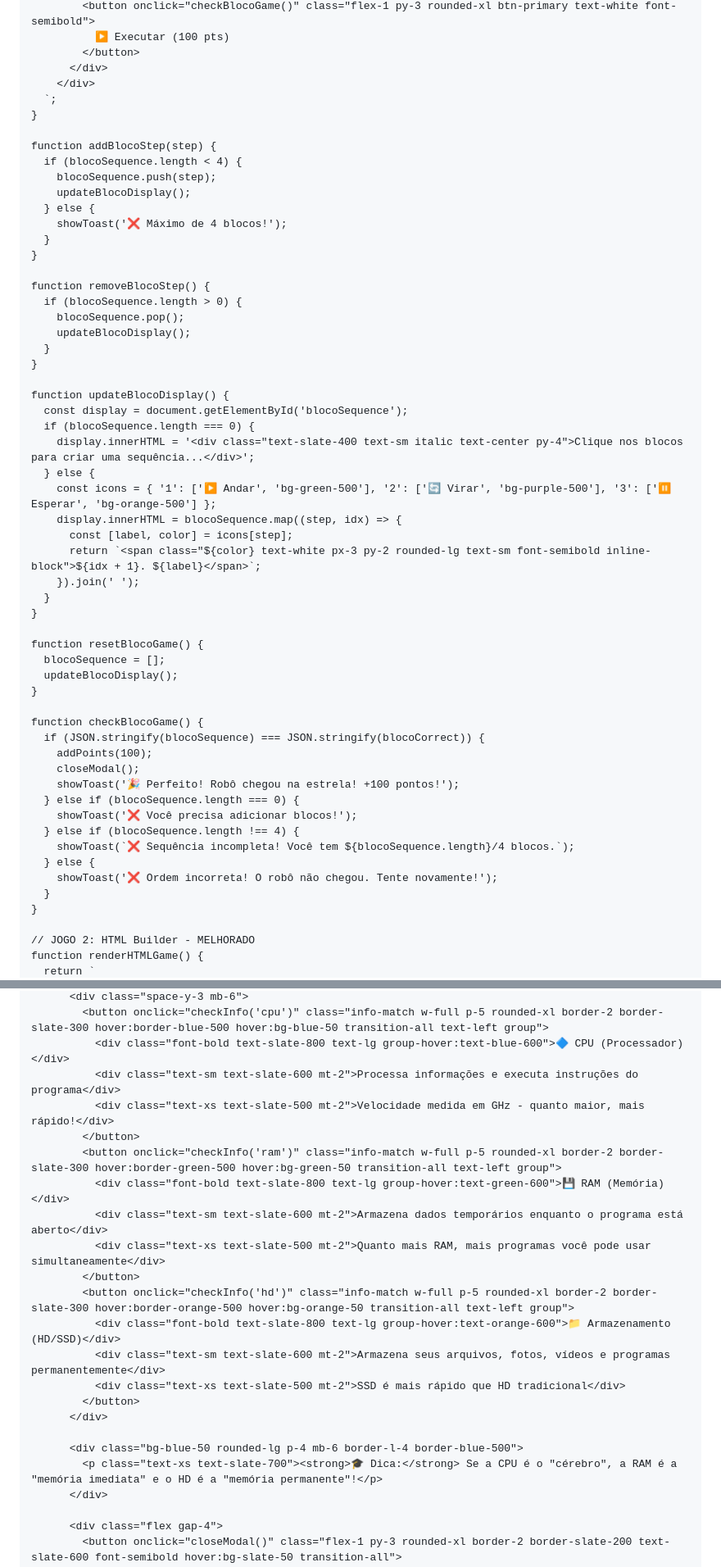
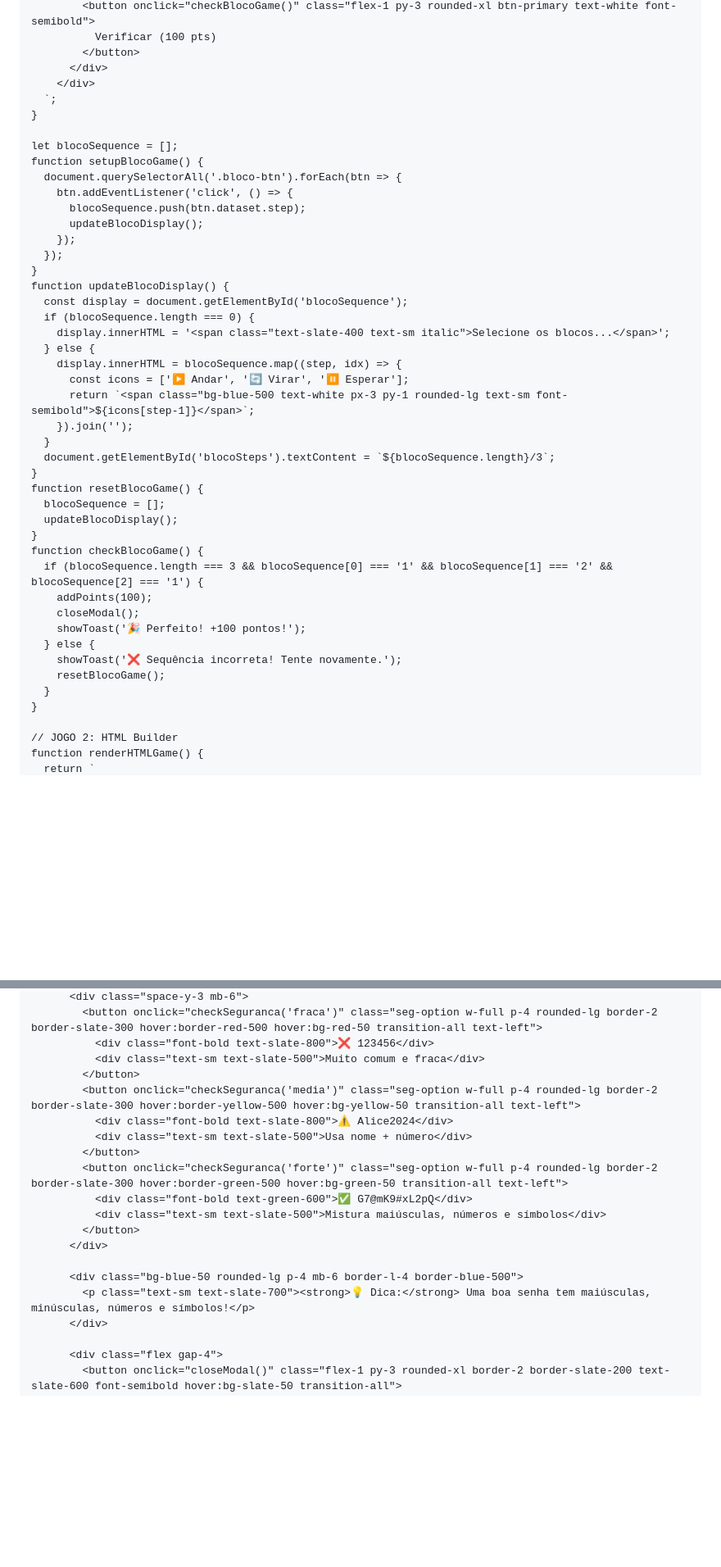
Before and after one commit to miguelalvesrocha7-dotcom/apresenta-o-informatica, a Markdown page: README.md, 2 parts joined by grey strips. Shown at 82% size. Drawn GitHub-style; blank space fills up the shorter version.

```diff
--- a/README.md
+++ b/README.md
@@ -880,59 +1043,47 @@
             <button onclick="checkBlocoGame()" class="flex-1 py-3 rounded-xl btn-primary text-white font-semibold">
-              ▶️ Executar (100 pts)
+              Verificar (100 pts)
             </button>
           </div>
         </div>
       `;
     }
 
-    function addBlocoStep(step) {
-      if (blocoSequence.length < 4) {
-        blocoSequence.push(step);
-        updateBlocoDisplay();
-      } else {
-        showToast('❌ Máximo de 4 blocos!');
-      }
+    let blocoSequence = [];
+    function setupBlocoGame() {
+      document.querySelectorAll('.bloco-btn').forEach(btn => {
+        btn.addEventListener('click', () => {
+          blocoSequence.push(btn.dataset.step);
+          updateBlocoDisplay();
+        });
+      });
     }
-
-    function removeBlocoStep() {
-      if (blocoSequence.length > 0) {
-        blocoSequence.pop();
-        updateBlocoDisplay();
-      }
-    }
-
     function updateBlocoDisplay() {
       const display = document.getElementById('blocoSequence');
       if (blocoSequence.length === 0) {
-        display.innerHTML = '<div class="text-slate-400 text-sm italic text-center py-4">Clique nos blocos para criar uma sequência...</div>';
+        display.innerHTML = '<span class="text-slate-400 text-sm italic">Selecione os blocos...</span>';
       } else {
-        const icons = { '1': ['▶️ Andar', 'bg-green-500'], '2': ['🔄 Virar', 'bg-purple-500'], '3': ['⏸️ Esperar', 'bg-orange-500'] };
         display.innerHTML = blocoSequence.map((step, idx) => {
-          const [label, color] = icons[step];
-          return `<span class="${color} text-white px-3 py-2 rounded-lg text-sm font-semibold inline-block">${idx + 1}. ${label}</span>`;
-        }).join(' ');
+          const icons = ['▶️ Andar', '🔄 Virar', '⏸️ Esperar'];
+          return `<span class="bg-blue-500 text-white px-3 py-1 rounded-lg text-sm font-semibold">${icons[step-1]}</span>`;
+        }).join('');
       }
+      document.getElementById('blocoSteps').textContent = `${blocoSequence.length}/3`;
     }
-
     function resetBlocoGame() {
       blocoSequence = [];
       updateBlocoDisplay();
     }
-
     function checkBlocoGame() {
-      if (JSON.stringify(blocoSequence) === JSON.stringify(blocoCorrect)) {
+      if (blocoSequence.length === 3 && blocoSequence[0] === '1' && blocoSequence[1] === '2' && blocoSequence[2] === '1') {
         addPoints(100);
         closeModal();
-        showToast('🎉 Perfeito! Robô chegou na estrela! +100 pontos!');
-      } else if (blocoSequence.length === 0) {
-        showToast('❌ Você precisa adicionar blocos!');
-      } else if (blocoSequence.length !== 4) {
-        showToast(`❌ Sequência incompleta! Você tem ${blocoSequence.length}/4 blocos.`);
+        showToast('🎉 Perfeito! +100 pontos!');
       } else {
-        showToast('❌ Ordem incorreta! O robô não chegou. Tente novamente!');
+        showToast('❌ Sequência incorreta! Tente novamente.');
+        resetBlocoGame();
       }
     }
 
-    // JOGO 2: HTML Builder - MELHORADO
+    // JOGO 2: HTML Builder
     function renderHTMLGame() {
       return `
@@ -1098,23 +1256,20 @@
           <div class="space-y-3 mb-6">
-            <button onclick="checkInfo('cpu')" class="info-match w-full p-5 rounded-xl border-2 border-slate-300 hover:border-blue-500 hover:bg-blue-50 transition-all text-left group">
-              <div class="font-bold text-slate-800 text-lg group-hover:text-blue-600">🔷 CPU (Processador)</div>
-              <div class="text-sm text-slate-600 mt-2">Processa informações e executa instruções do programa</div>
-              <div class="text-xs text-slate-500 mt-2">Velocidade medida em GHz - quanto maior, mais rápido!</div>
+            <button onclick="checkSeguranca('fraca')" class="seg-option w-full p-4 rounded-lg border-2 border-slate-300 hover:border-red-500 hover:bg-red-50 transition-all text-left">
+              <div class="font-bold text-slate-800">❌ 123456</div>
+              <div class="text-sm text-slate-500">Muito comum e fraca</div>
             </button>
-            <button onclick="checkInfo('ram')" class="info-match w-full p-5 rounded-xl border-2 border-slate-300 hover:border-green-500 hover:bg-green-50 transition-all text-left group">
-              <div class="font-bold text-slate-800 text-lg group-hover:text-green-600">💾 RAM (Memória)</div>
-              <div class="text-sm text-slate-600 mt-2">Armazena dados temporários enquanto o programa está aberto</div>
-              <div class="text-xs text-slate-500 mt-2">Quanto mais RAM, mais programas você pode usar simultaneamente</div>
+            <button onclick="checkSeguranca('media')" class="seg-option w-full p-4 rounded-lg border-2 border-slate-300 hover:border-yellow-500 hover:bg-yellow-50 transition-all text-left">
+              <div class="font-bold text-slate-800">⚠️ Alice2024</div>
+              <div class="text-sm text-slate-500">Usa nome + número</div>
             </button>
-            <button onclick="checkInfo('hd')" class="info-match w-full p-5 rounded-xl border-2 border-slate-300 hover:border-orange-500 hover:bg-orange-50 transition-all text-left group">
-              <div class="font-bold text-slate-800 text-lg group-hover:text-orange-600">📁 Armazenamento (HD/SSD)</div>
-              <div class="text-sm text-slate-600 mt-2">Armazena seus arquivos, fotos, vídeos e programas permanentemente</div>
-              <div class="text-xs text-slate-500 mt-2">SSD é mais rápido que HD tradicional</div>
+            <button onclick="checkSeguranca('forte')" class="seg-option w-full p-4 rounded-lg border-2 border-slate-300 hover:border-green-500 hover:bg-green-50 transition-all text-left">
+              <div class="font-bold text-green-600">✅ G7@mK9#xL2pQ</div>
+              <div class="text-sm text-slate-500">Mistura maiúsculas, números e símbolos</div>
             </button>
           </div>
 
           <div class="bg-blue-50 rounded-lg p-4 mb-6 border-l-4 border-blue-500">
-            <p class="text-xs text-slate-700"><strong>🎓 Dica:</strong> Se a CPU é o "cérebro", a RAM é a "memória imediata" e o HD é a "memória permanente"!</p>
+            <p class="text-sm text-slate-700"><strong>💡 Dica:</strong> Uma boa senha tem maiúsculas, minúsculas, números e símbolos!</p>
           </div>
 
           <div class="flex gap-4">
```
Also changed, not shown: other parts of README.md (+302 -213 lines).
